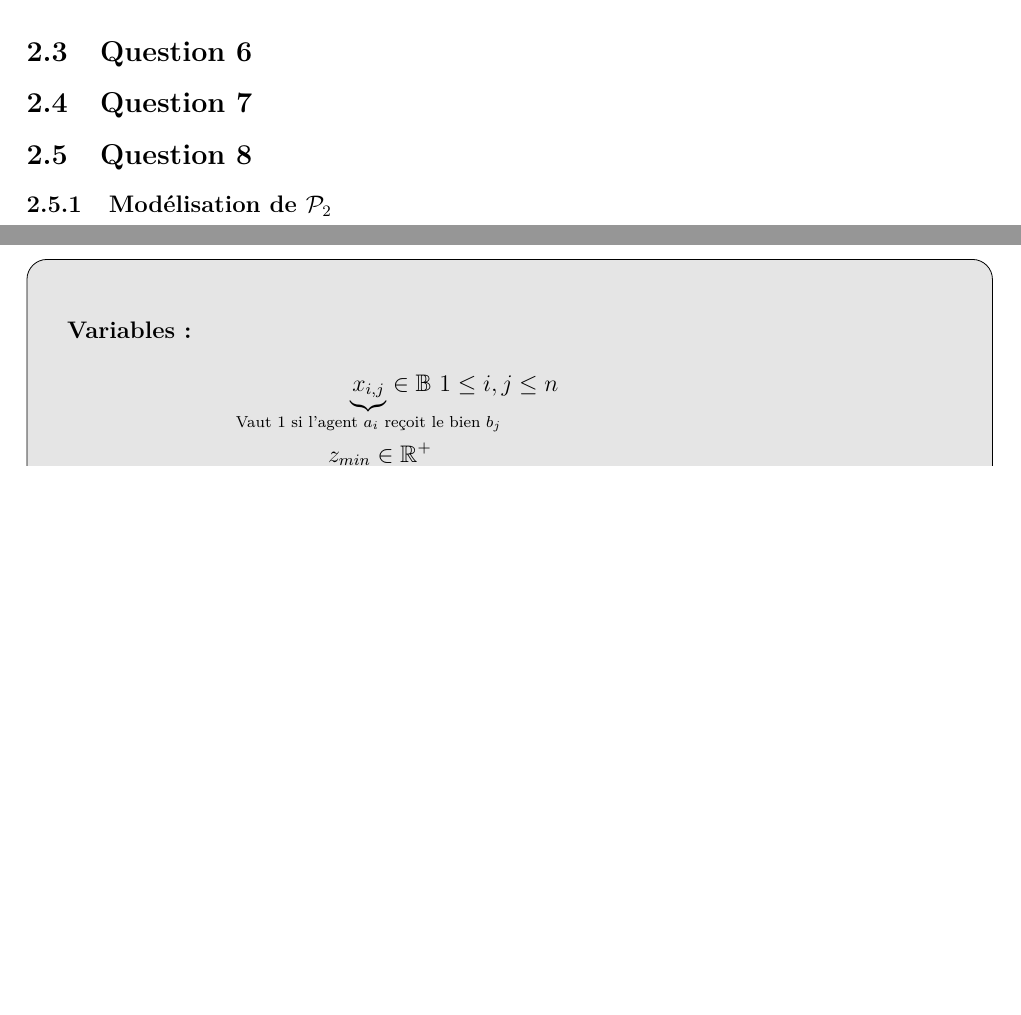
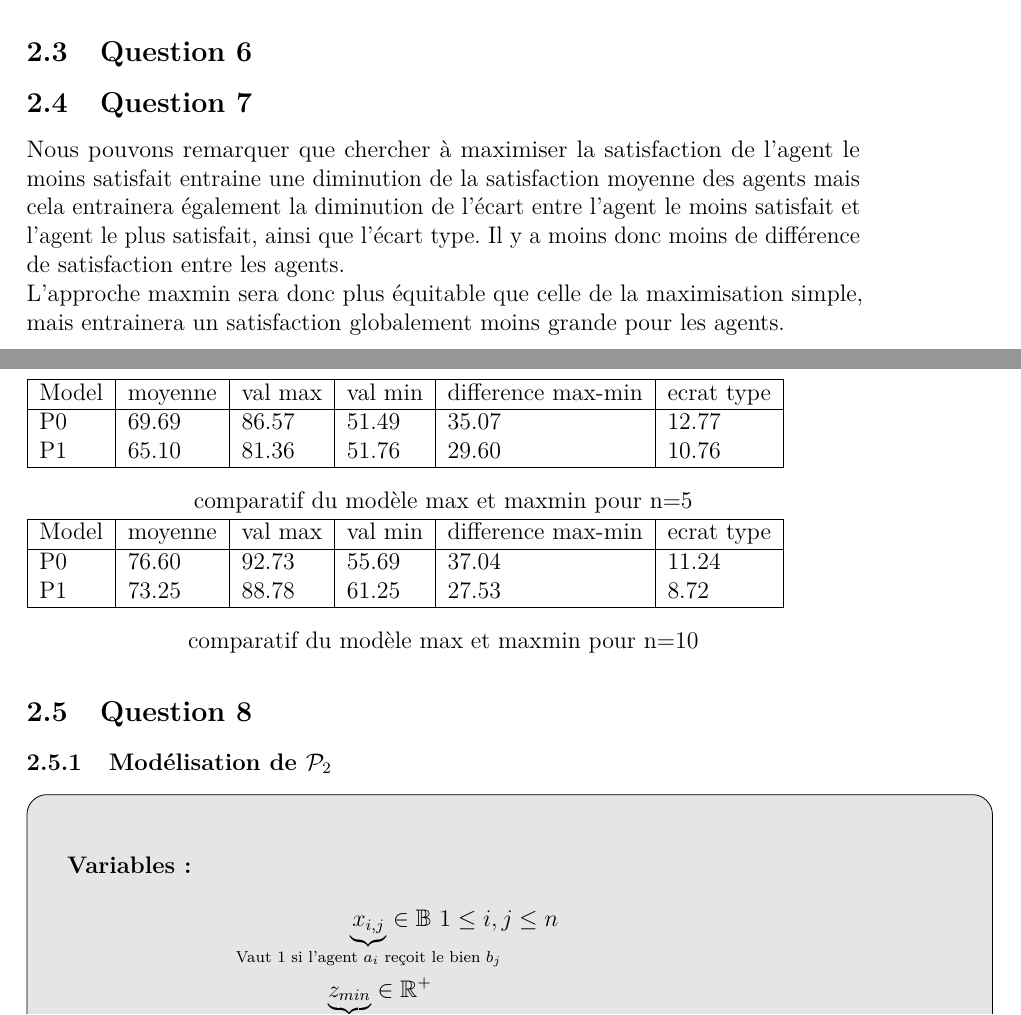
Before and after one commit to Saroupille/projet_MOGPL2014, a LaTeX document (rapport/rapport.tex): two parts of pages 5 and 6 of 11 before the commit and two parts of pages 5 and 6 of 12 after it, joined at a grey line, cut so that both start at the same text, the shorter picture padded with empty space. Compiled offline with pdfLaTeX.

Commit message:
ajouts de petites modification sur les stats

```diff
--- a/rapport/rapport.tex
+++ b/rapport/rapport.tex
@@ -244,6 +244,15 @@ On formule le programme linéaire suivant :
 
 \subsection{Question 6}
 \subsection{Question 7}
+\begin{table}
+\csvautotabular {csv/res_5.csv}
+\caption{comparatif du modèle max et maxmin pour n=5  }
+\csvautotabular {csv/res_10.csv}
+\caption{comparatif du modèle max et maxmin pour n=10 }
+\end{table}
+
+Nous pouvons remarquer que chercher à maximiser la satisfaction de l'agent le moins satisfait entraine une diminution de la satisfaction moyenne des agents mais cela entrainera également la diminution de l'écart entre l'agent le moins satisfait et l'agent le plus satisfait, ainsi que l'écart type. Il y a moins donc moins de différence de satisfaction entre les agents.\\
+L'approche maxmin sera donc plus équitable que celle de la maximisation simple, mais entrainera un satisfaction globalement moins grande pour les agents.
 
 \subsection{Question 8}
 
```
Also changed, not shown: 2 other files.
